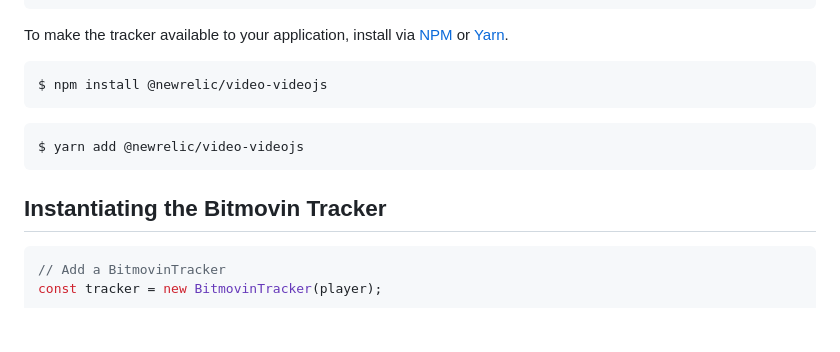
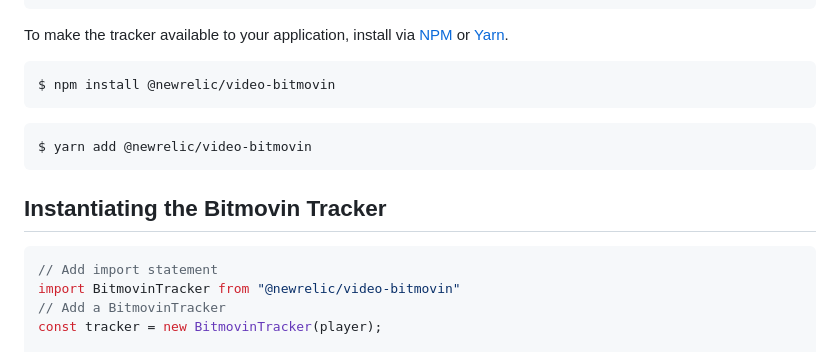
Before and after one commit to newrelic/video-bitmovin-js, a Markdown page: README.md, the part around the change. Drawn GitHub-style; blank space fills up the shorter version.

Commit message:
fix: Update Read Me file

````diff
--- a/README.md
+++ b/README.md
@@ -32,16 +32,18 @@ To integrate New Relic Tracker Agent into your web application effectively, you'
 ```
 To make the tracker available to your application, install via [NPM](https://docs.npmjs.com/cli/v8/commands/npm-install) or [Yarn](https://classic.yarnpkg.com/lang/en/docs/cli/install/).
 ```shell
-$ npm install @newrelic/video-videojs
+$ npm install @newrelic/video-bitmovin
 ```
 
 ```shell
-$ yarn add @newrelic/video-videojs
+$ yarn add @newrelic/video-bitmovin
 ```
 
 ## Instantiating the Bitmovin Tracker
 
 ```javascript
+// Add import statement
+import BitmovinTracker from "@newrelic/video-bitmovin"
 // Add a BitmovinTracker
 const tracker = new BitmovinTracker(player);
 
````
